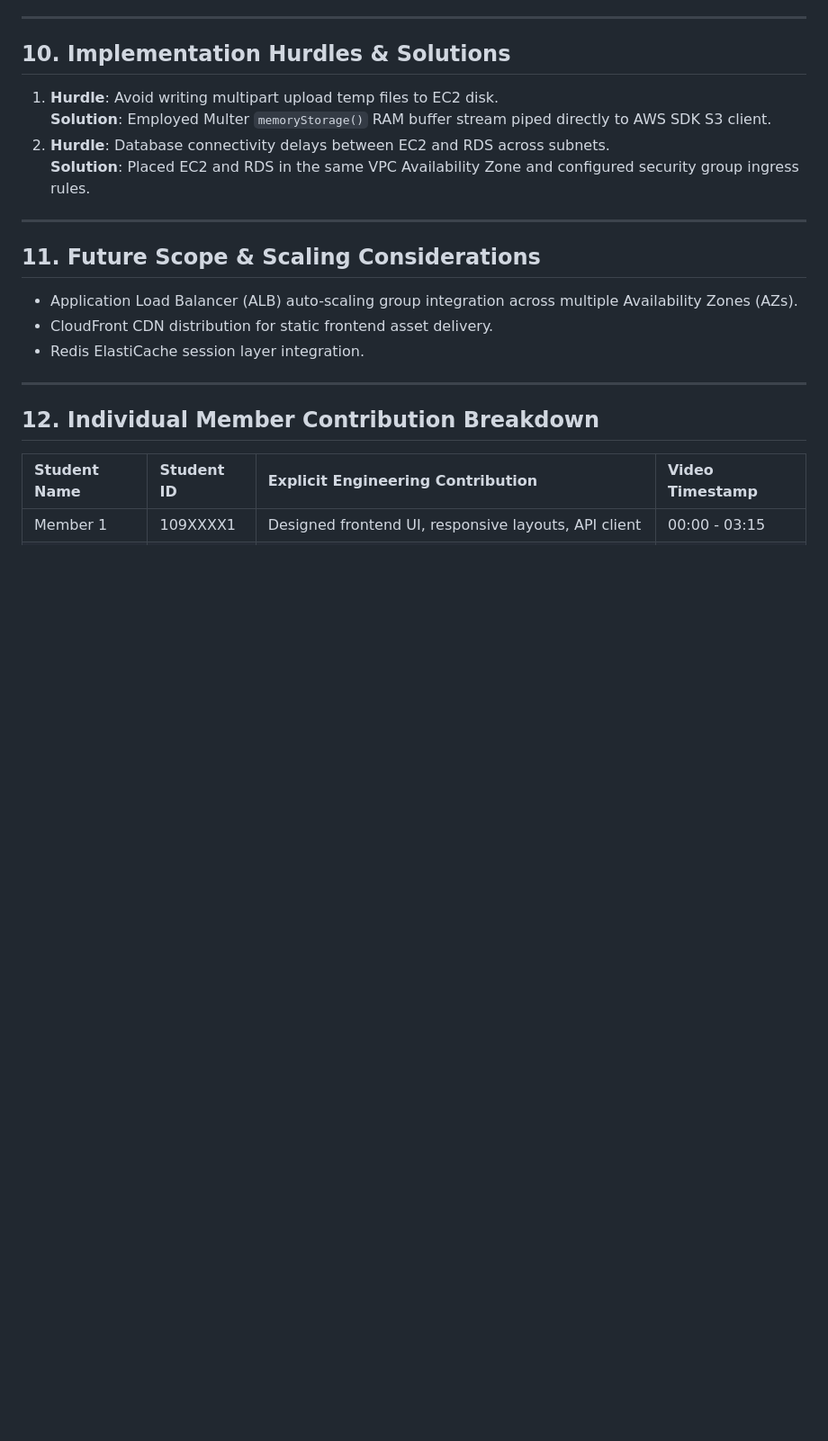
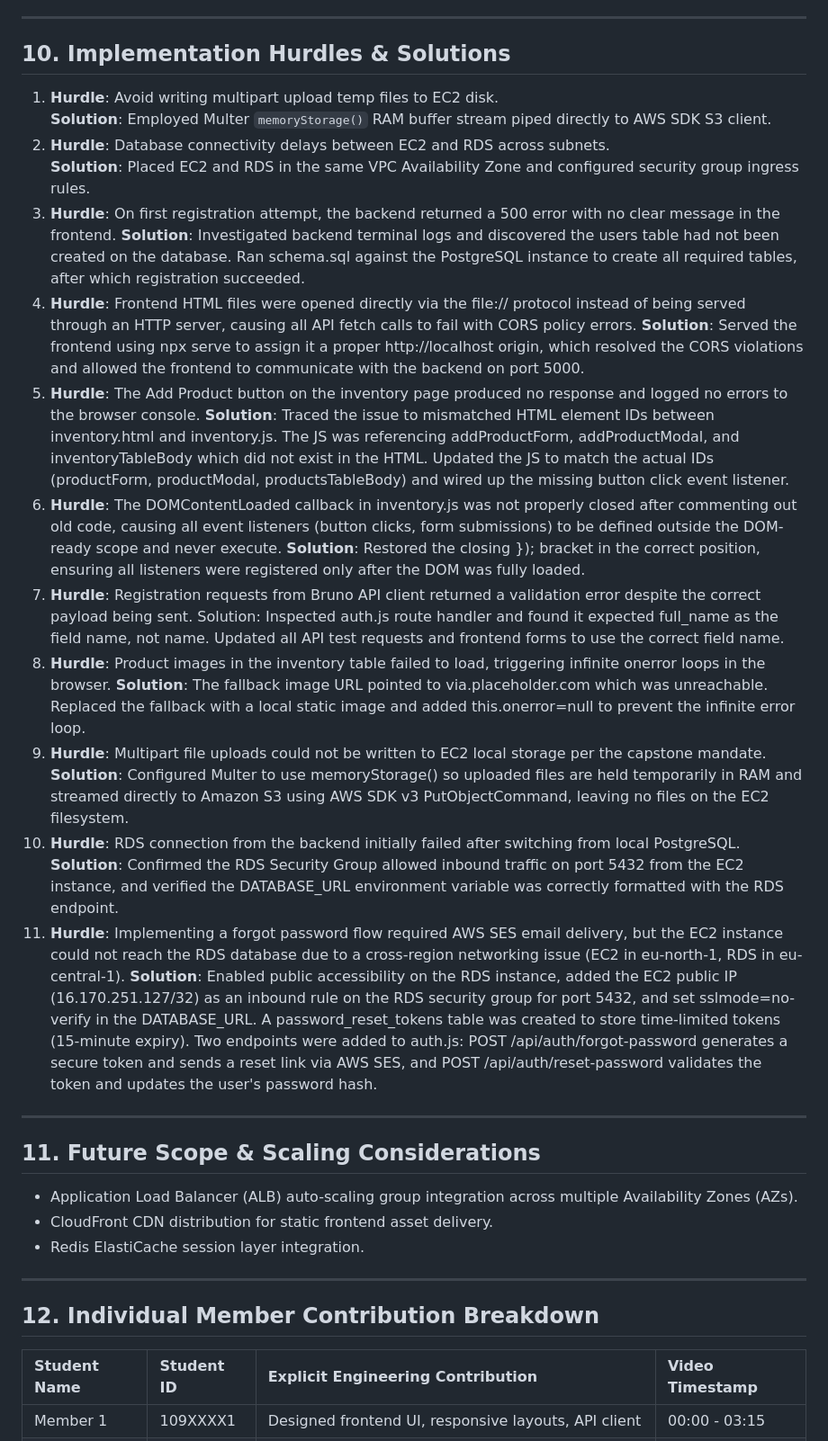
Before and after one commit to Bort-s-Tech-Services/Sales-App-Tracker, a Markdown page: docs/04_FINAL_TECHNICAL_REPORT.md, the part around the change. Shown at 90% size. Drawn GitHub-style; blank space fills up the shorter version.

```diff
--- a/docs/04_FINAL_TECHNICAL_REPORT.md
+++ b/docs/04_FINAL_TECHNICAL_REPORT.md
@@ -105,6 +105,25 @@ A custom Express middleware intercepts all inbound HTTP requests, formatting lat
    **Solution**: Employed Multer `memoryStorage()` RAM buffer stream piped directly to AWS SDK S3 client.
 2. **Hurdle**: Database connectivity delays between EC2 and RDS across subnets.
    **Solution**: Placed EC2 and RDS in the same VPC Availability Zone and configured security group ingress rules.
+3. **Hurdle**: On first registration attempt, the backend returned a 500 error with no clear message in the frontend.
+  **Solution**: Investigated backend terminal logs and discovered the users table had not been created on the database. Ran schema.sql against the PostgreSQL instance to create all required tables, after which registration succeeded.
+4. **Hurdle**: Frontend HTML files were opened directly via the file:// protocol instead of being served through an HTTP server, causing all API fetch calls to fail with CORS policy errors.
+  **Solution**: Served the frontend using npx serve to assign it a proper http://localhost origin, which resolved the CORS violations and allowed the frontend to communicate with the backend on port 5000.
+5. **Hurdle**: The Add Product button on the inventory page produced no response and logged no errors to the browser console.
+  **Solution**: Traced the issue to mismatched HTML element IDs between inventory.html and inventory.js. The JS was referencing addProductForm, addProductModal, and inventoryTableBody which did not exist in the HTML. Updated the JS to match the actual IDs (productForm, productModal, productsTableBody) and wired up the missing button click event listener.
+6. **Hurdle**: The DOMContentLoaded callback in inventory.js was not properly closed after commenting out old code, causing all event listeners (button clicks, form submissions) to be defined outside the DOM-ready scope and never execute.
+  **Solution**: Restored the closing }); bracket in the correct position, ensuring all listeners were registered only after the DOM was fully loaded.
+7. **Hurdle**: Registration requests from Bruno API client returned a validation error despite the correct payload being sent.
+  Solution: Inspected auth.js route handler and found it expected full_name as the field name, not name. Updated all API test requests and frontend forms to use the correct field name.
+8. **Hurdle**: Product images in the inventory table failed to load, triggering infinite onerror loops in the browser.
+  **Solution**: The fallback image URL pointed to via.placeholder.com which was unreachable. Replaced the fallback with a local static image and added this.onerror=null to prevent the infinite error loop.
+9. **Hurdle**: Multipart file uploads could not be written to EC2 local storage per the capstone mandate.
+    **Solution**: Configured Multer to use memoryStorage() so uploaded files are held temporarily in RAM and streamed directly to Amazon S3 using AWS SDK v3 PutObjectCommand, leaving no files on the EC2 filesystem.
+10. **Hurdle**: RDS connection from the backend initially failed after switching from local PostgreSQL.
+  **Solution**: Confirmed the RDS Security Group allowed inbound traffic on port 5432 from the EC2 instance, and verified the DATABASE_URL environment variable was correctly formatted with the RDS endpoint.
+11. **Hurdle**: Implementing a forgot password flow required AWS SES email delivery, but the EC2 instance could not reach the RDS database due to a cross-region networking issue (EC2 in eu-north-1, RDS in eu-central-1).
+  **Solution**: Enabled public accessibility on the RDS instance, added the EC2 public IP (16.170.251.127/32) as an inbound rule on the RDS security group for port 5432, and set sslmode=no-verify in the DATABASE_URL. A password_reset_tokens table was created to store time-limited tokens (15-minute expiry). Two endpoints were added to auth.js: POST /api/auth/forgot-password generates a secure token and sends a reset link via AWS SES, and POST /api/auth/reset-password validates the token and updates the user's password hash.
+
 
 ---
 
```
